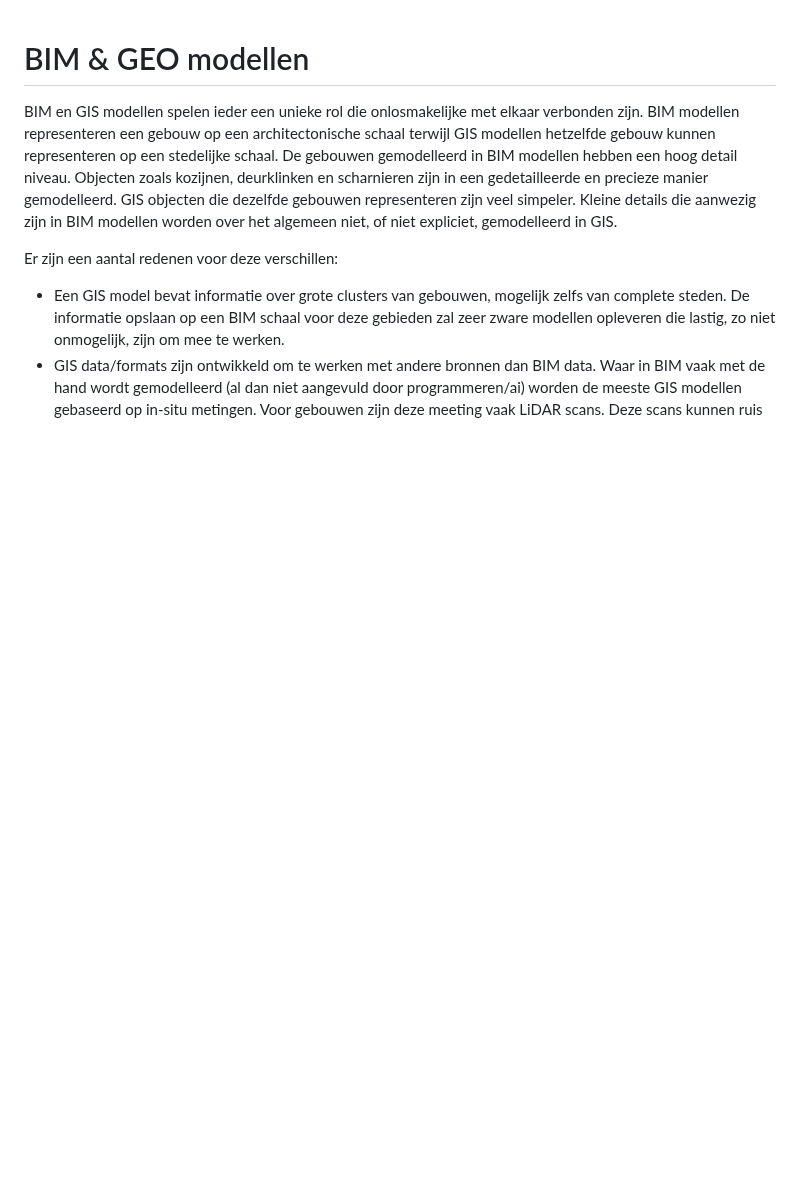
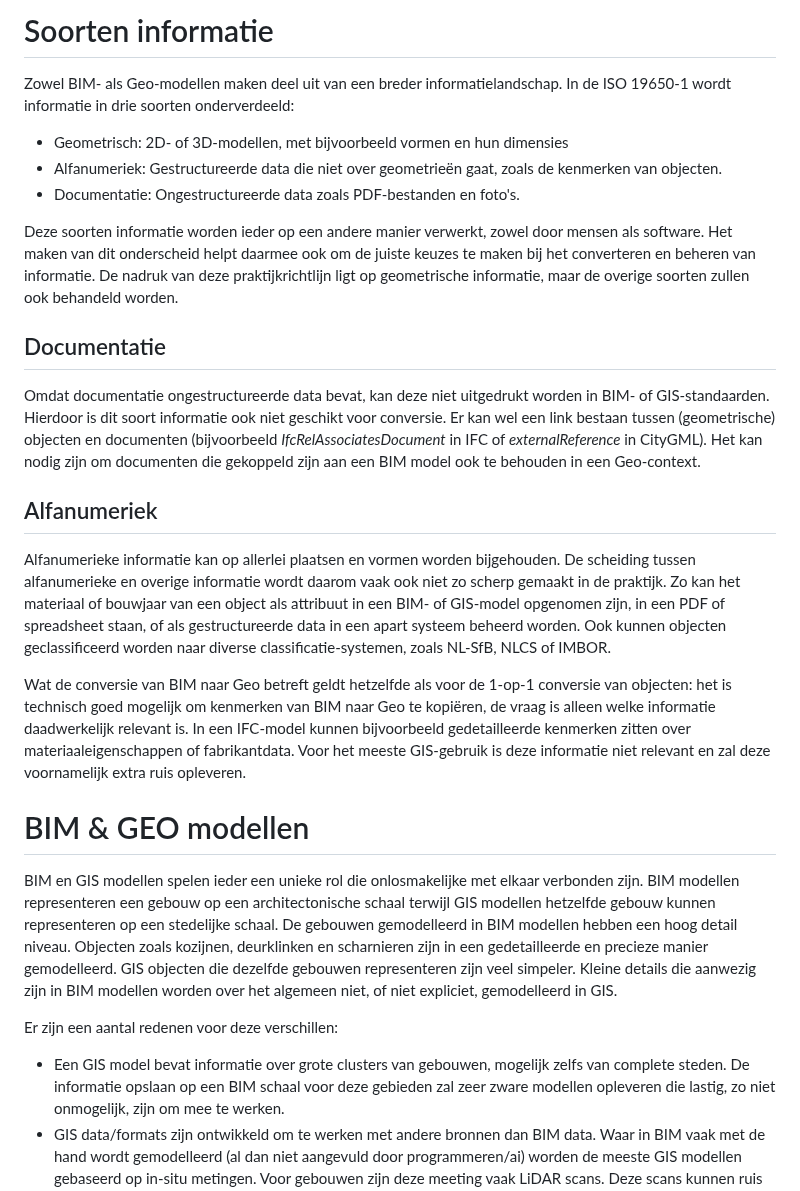
Before and after one commit to Geonovum/GeoBIM_BIM_naar_Geo, a Markdown page: 02 Achtergrond.md, the part around the change. GitHub-like rendering; blank space fills up the shorter version.

Commit message:
Informatiesoorten ISO19650 toegevoegd

```diff
--- a/02 Achtergrond.md
+++ b/02 Achtergrond.md
@@ -1,3 +1,23 @@
+# Soorten informatie
+
+Zowel BIM- als Geo-modellen maken deel uit van een breder informatielandschap. In de ISO 19650-1 wordt informatie in drie soorten onderverdeeld:
+
+* Geometrisch: 2D- of 3D-modellen, met bijvoorbeeld vormen en hun dimensies
+* Alfanumeriek: Gestructureerde data die niet over geometrieën gaat, zoals de kenmerken van objecten.
+* Documentatie: Ongestructureerde data zoals PDF-bestanden en foto's.
+
+Deze soorten informatie worden ieder op een andere manier verwerkt, zowel door mensen als software. Het maken van dit onderscheid helpt daarmee ook om de juiste keuzes te maken bij het converteren en beheren van informatie. De nadruk van deze praktijkrichtlijn ligt op geometrische informatie, maar de overige soorten zullen ook behandeld worden.
+
+## Documentatie
+
+Omdat documentatie ongestructureerde data bevat, kan deze niet uitgedrukt worden in BIM- of GIS-standaarden. Hierdoor is dit soort informatie ook niet geschikt voor conversie. Er kan wel een link bestaan tussen (geometrische) objecten en documenten (bijvoorbeeld _IfcRelAssociatesDocument_ in IFC of _externalReference_ in CityGML). Het kan nodig zijn om documenten die gekoppeld zijn aan een BIM model ook te behouden in een Geo-context.
+
+## Alfanumeriek
+
+Alfanumerieke informatie kan op allerlei plaatsen en vormen worden bijgehouden. De scheiding tussen alfanumerieke en overige informatie wordt daarom vaak ook niet zo scherp gemaakt in de praktijk. Zo kan het materiaal of bouwjaar van een object als attribuut in een BIM- of GIS-model opgenomen zijn, in een PDF of spreadsheet staan, of als gestructureerde data in een apart systeem beheerd worden. Ook kunnen objecten geclassificeerd worden naar diverse classificatie-systemen, zoals NL-SfB, NLCS of IMBOR.
+
+Wat de conversie van BIM naar Geo betreft geldt hetzelfde als voor de 1-op-1 conversie van objecten: het is technisch goed mogelijk om kenmerken van BIM naar Geo te kopiëren, de vraag is alleen welke informatie daadwerkelijk relevant is. In een IFC-model kunnen bijvoorbeeld gedetailleerde kenmerken zitten over materiaaleigenschappen of fabrikantdata. Voor het meeste GIS-gebruik is deze informatie niet relevant en zal deze voornamelijk extra ruis opleveren.
+
 # BIM & GEO modellen
 
 BIM en GIS modellen spelen ieder een unieke rol die onlosmakelijke met elkaar verbonden zijn. BIM modellen representeren een gebouw op een architectonische schaal terwijl GIS modellen hetzelfde gebouw kunnen representeren op een stedelijke schaal. De gebouwen gemodelleerd in BIM modellen hebben een hoog detail niveau. Objecten zoals kozijnen, deurklinken en scharnieren zijn in een gedetailleerde en precieze manier gemodelleerd. GIS objecten die dezelfde gebouwen representeren zijn veel simpeler. Kleine details die aanwezig zijn in BIM modellen worden over het algemeen niet, of niet expliciet, gemodelleerd in GIS.
```
